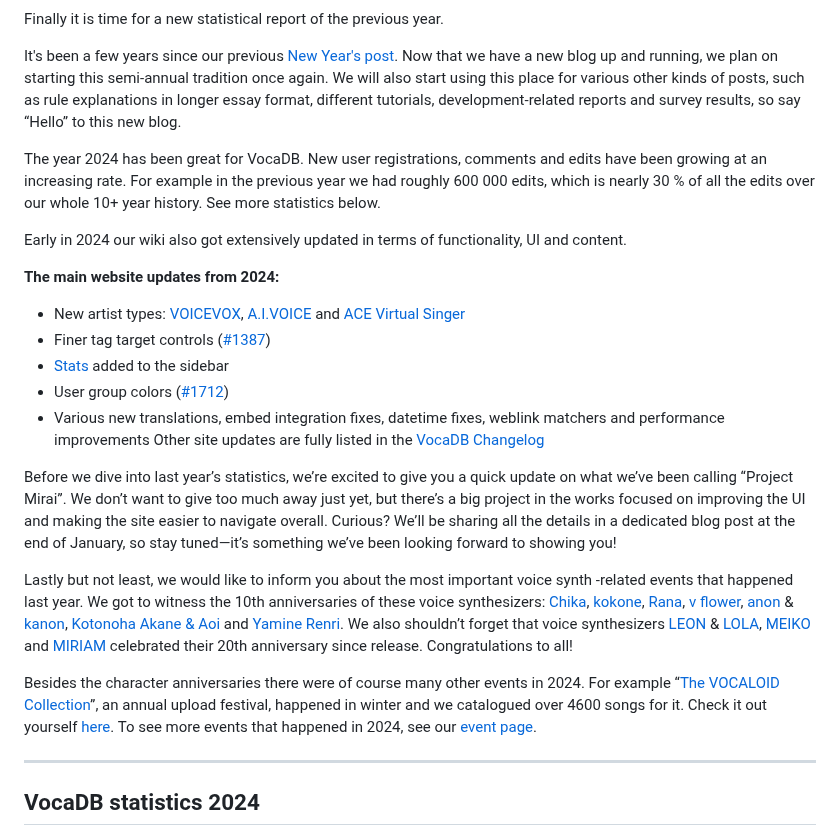
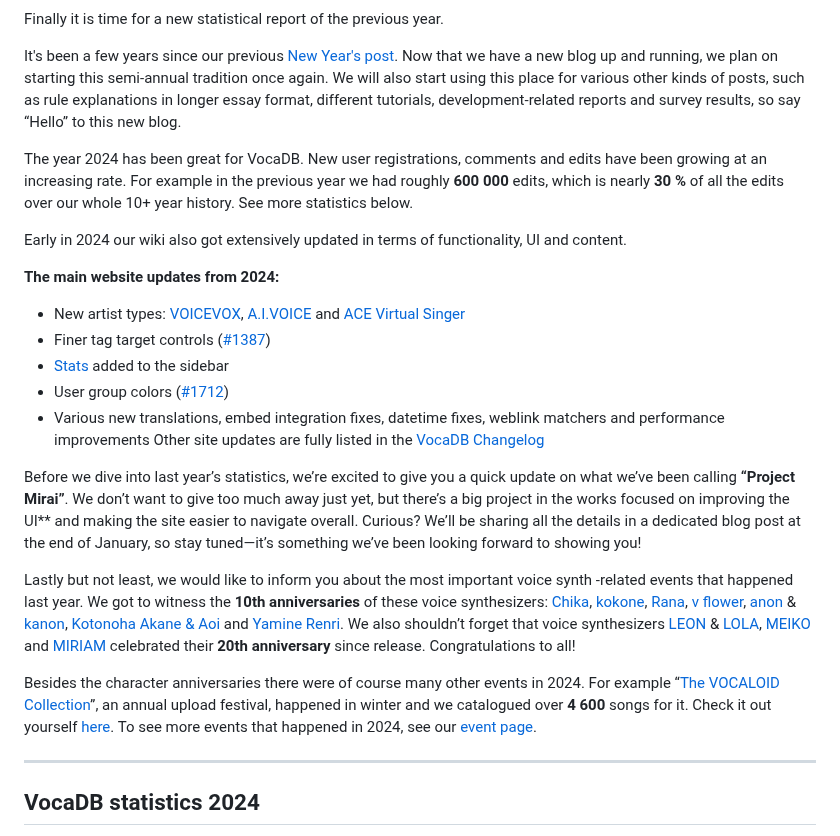
Before and after one commit to VocaDB/blog, a Markdown page: posts/new-year-2025.md, the part around one of its changes. Drawn GitHub-style.

```diff
--- a/posts/new-year-2025.md
+++ b/posts/new-year-2025.md
@@ -17,7 +17,7 @@ Finally it is time for a new statistical report of the previous year.
 
 It's been a few years since our previous [New Year's post](https://blog.vocadb.net/blog/new-year-2021). Now that we have a new blog up and running, we plan on starting this semi-annual tradition once again. We will also start using this place for various other kinds of posts, such as rule explanations in longer essay format, different tutorials, development-related reports and survey results, so say “Hello” to this new blog.
 
-The year 2024 has been great for VocaDB. New user registrations, comments and edits have been growing at an increasing rate. For example in the previous year we had roughly 600 000 edits, which is nearly 30 % of all the edits over our whole 10+ year history. See more statistics below.
+The year 2024 has been great for VocaDB. New user registrations, comments and edits have been growing at an increasing rate. For example in the previous year we had roughly **600 000** edits, which is nearly **30 %** of all the edits over our whole 10+ year history. See more statistics below.
 
 Early in 2024 our wiki also got extensively updated in terms of functionality, UI and content.
 
@@ -30,14 +30,14 @@ Early in 2024 our wiki also got extensively updated in terms of functionality, U
 - Various new translations, embed integration fixes, datetime fixes, weblink matchers and performance improvements
   Other site updates are fully listed in the [VocaDB Changelog](https://wiki.vocadb.net/docs/documentation/vocadb-changelog)
 
-Before we dive into last year’s statistics, we’re excited to give you a quick update on what we’ve been calling “Project Mirai”. We don’t want to give too much away just yet, but there’s a big project in the works focused on improving the UI and making the site easier to navigate overall. Curious? We’ll be sharing all the details in a dedicated blog post at the end of January, so stay tuned—it’s something we’ve been looking forward to showing you!
+Before we dive into last year’s statistics, we’re excited to give you a quick update on what we’ve been calling **“Project Mirai”**. We don’t want to give too much away just yet, but there’s a big project in the works focused on improving the UI** and making the site easier to navigate overall. Curious? We’ll be sharing all the details in a dedicated blog post at the end of January, so stay tuned—it’s something we’ve been looking forward to showing you!
 
 Lastly but not least, we would like to inform you about the most important voice synth -related events that happened last year.
-We got to witness the 10th anniversaries of these voice synthesizers: [Chika](https://vocadb.net/Ar/25148), [kokone](https://vocadb.net/Ar/16545), [Rana](https://vocadb.net/Ar/23600), [v flower](https://vocadb.net/Ar/21165), [anon](https://vocadb.net/Ar/18365) & [kanon](https://vocadb.net/Ar/18364), [Kotonoha Akane & Aoi](https://vocadb.net/Ar/129575) and [Yamine Renri](https://vocadb.net/Ar/106532).
-We also shouldn’t forget that voice synthesizers [LEON](https://vocadb.net/Ar/386) & [LOLA](https://vocadb.net/Ar/387), [MEIKO](https://vocadb.net/Ar/176) and [MIRIAM](https://vocadb.net/Ar/388) celebrated their 20th anniversary since release.
+We got to witness the **10th anniversaries** of these voice synthesizers: [Chika](https://vocadb.net/Ar/25148), [kokone](https://vocadb.net/Ar/16545), [Rana](https://vocadb.net/Ar/23600), [v flower](https://vocadb.net/Ar/21165), [anon](https://vocadb.net/Ar/18365) & [kanon](https://vocadb.net/Ar/18364), [Kotonoha Akane & Aoi](https://vocadb.net/Ar/129575) and [Yamine Renri](https://vocadb.net/Ar/106532).
+We also shouldn’t forget that voice synthesizers [LEON](https://vocadb.net/Ar/386) & [LOLA](https://vocadb.net/Ar/387), [MEIKO](https://vocadb.net/Ar/176) and [MIRIAM](https://vocadb.net/Ar/388) celebrated their **20th anniversary** since release.
 Congratulations to all!
 
-Besides the character anniversaries there were of course many other events in 2024. For example “[The VOCALOID Collection](https://vocadb.net/Es/264/the-vocaloid-collection)”, an annual upload festival, happened in winter and we catalogued over 4600 songs for it. Check it out yourself [here](https://vocadb.net/E/6504/the-vocaloid-collection-2024-w).
+Besides the character anniversaries there were of course many other events in 2024. For example “[The VOCALOID Collection](https://vocadb.net/Es/264/the-vocaloid-collection)”, an annual upload festival, happened in winter and we catalogued over **4 600** songs for it. Check it out yourself [here](https://vocadb.net/E/6504/the-vocaloid-collection-2024-w).
 To see more events that happened in 2024, see our [event page](https://vocadb.net/Search?searchType=ReleaseEvent&afterDate=2024-01-01T18%3A43%3A08.071Z&beforeDate=2024-12-31T18%3A43%3A04.427Z&childTags=false&childVoicebanks=false&draftsOnly=false&eventCategory=&filter=&onlyMyEvents=false&page=1&pageSize=10&sort=Name).
 
 ---
```
Also changed, not shown: other parts of posts/new-year-2025.md (+0 -2 lines).
